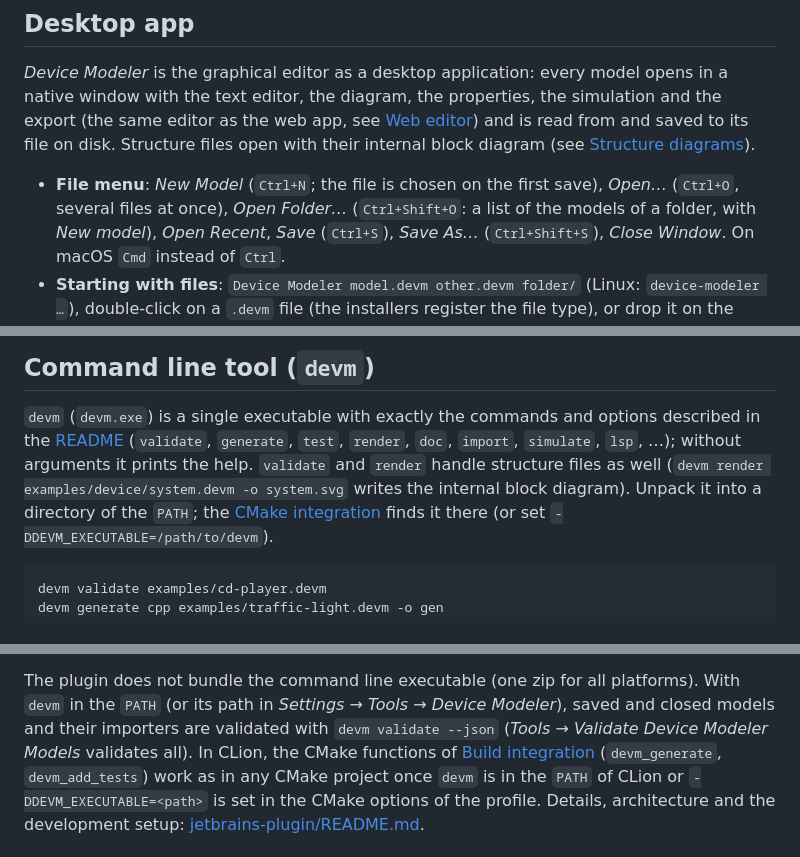
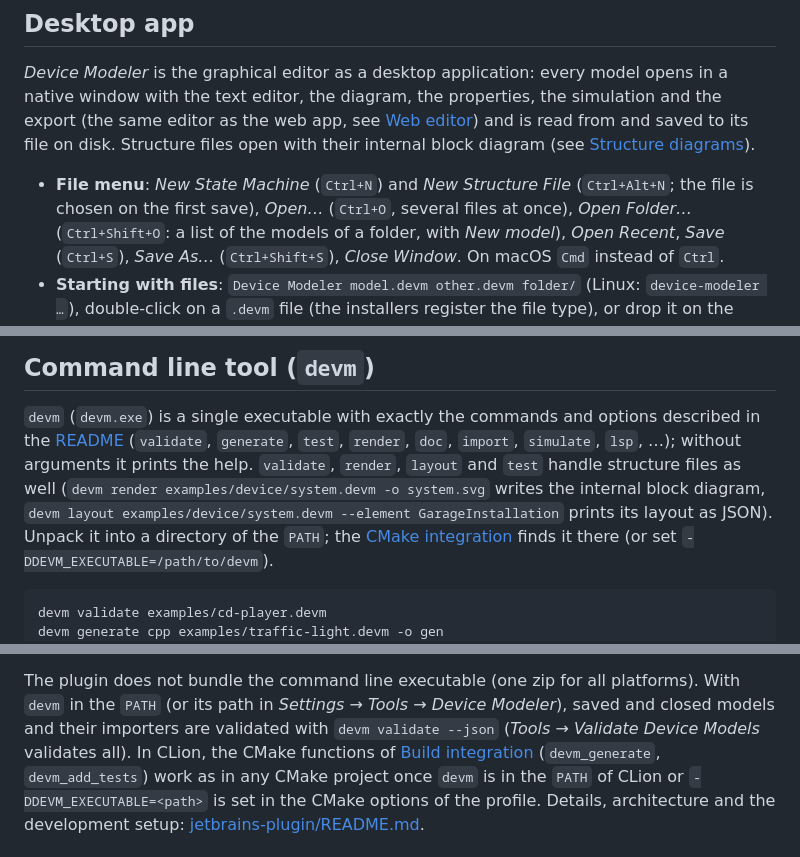
Before and after one commit to armaxri/DeviceModeler, a Markdown page: docs/installation.md, 3 parts joined by grey strips. GitHub-like rendering.

Commit message:
Docs: installation names match the built desktop menu, JetBrains action and devm layout
Co-Authored-By: Claude Opus 5.5 <noreply@anthropic.com>

```diff
--- a/docs/installation.md
+++ b/docs/installation.md
@@ -72,7 +72,8 @@ with the text editor, the diagram, the properties, the simulation and the export
 web app, see [Web editor](editor.md)) and is read from and saved to its file on disk. Structure files open
 with their internal block diagram (see [Structure diagrams](editor.md#structure-diagrams)).
 
-- **File menu**: *New Model* (`Ctrl+N`; the file is chosen on the first save), *Open…* (`Ctrl+O`, several
+- **File menu**: *New State Machine* (`Ctrl+N`) and *New Structure File* (`Ctrl+Alt+N`; the file is chosen on the
+  first save), *Open…* (`Ctrl+O`, several
   files at once), *Open Folder…* (`Ctrl+Shift+O`: a list of the models of a folder, with *New model*), *Open
   Recent*, *Save* (`Ctrl+S`), *Save As…* (`Ctrl+Shift+S`), *Close Window*. On macOS `Cmd` instead of `Ctrl`.
 - **Starting with files**: `Device Modeler model.devm other.devm folder/` (Linux: `device-modeler …`), double-click
@@ -104,8 +105,9 @@ links to other sites open in the default browser.
 
 `devm` (`devm.exe`) is a single executable with exactly the commands and options described in the
 [README](../README.md#command-line) (`validate`, `generate`, `test`, `render`, `doc`, `import`, `simulate`,
-`lsp`, …); without arguments it prints the help. `validate` and `render` handle structure files as
-well (`devm render examples/device/system.devm -o system.svg` writes the internal block diagram). Unpack it into a directory of the `PATH`; the
+`lsp`, …); without arguments it prints the help. `validate`, `render`, `layout` and `test` handle structure files as
+well (`devm render examples/device/system.devm -o system.svg` writes the internal block diagram, `devm layout
+examples/device/system.devm --element GarageInstallation` prints its layout as JSON). Unpack it into a directory of the `PATH`; the
 [CMake integration](build-integration.md#installing-the-command-line-tool) finds it there (or set
 `-DDEVM_EXECUTABLE=/path/to/devm`).
 
@@ -199,7 +201,7 @@ the plugin keeps its own highlighting and the validation described below.
 
 The plugin does not bundle the command line executable (one zip for all platforms). With `devm` in the `PATH`
 (or its path in *Settings → Tools → Device Modeler*), saved and closed models and their importers are validated
-with `devm validate --json` (*Tools → Validate Device Modeler Models* validates all). In CLion, the CMake functions of
+with `devm validate --json` (*Tools → Validate Device Models* validates all). In CLion, the CMake functions of
 [Build integration](build-integration.md) (`devm_generate`, `devm_add_tests`) work as in any CMake project once
 `devm` is in the `PATH` of CLion or `-DDEVM_EXECUTABLE=<path>` is set in the CMake options of the profile. Details,
 architecture and the development setup: [jetbrains-plugin/README.md](../jetbrains-plugin/README.md).
```
